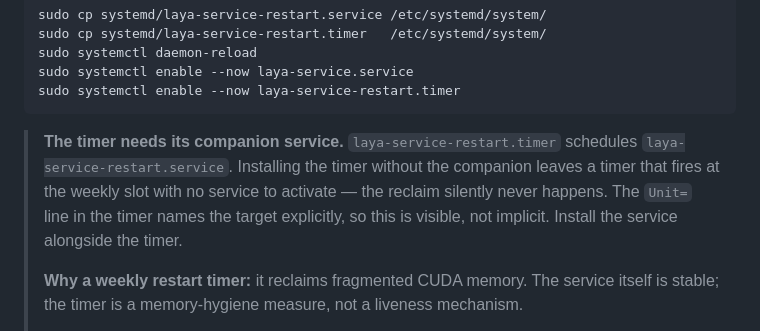
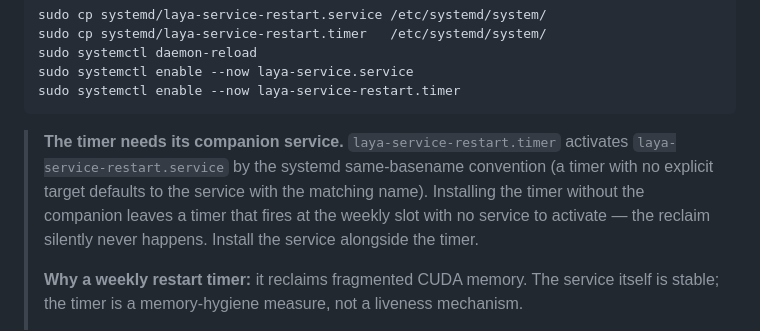
Before and after one commit to FSSCoding/laya-service, a Markdown page: docs/INSTALL.md, the part around the change. GitHub-like rendering.

Commit message:
Fix INSTALL.md: correct same-basename timer convention note
Co-authored-by: Qwen-Coder <qwen-coder@alibabacloud.com>

````diff
--- a/docs/INSTALL.md
+++ b/docs/INSTALL.md
@@ -157,11 +157,11 @@ sudo systemctl enable --now laya-service.service
 sudo systemctl enable --now laya-service-restart.timer
 ```
 
-> **The timer needs its companion service.** `laya-service-restart.timer` schedules
-> `laya-service-restart.service`. Installing the timer without the companion leaves a timer that
-> fires at the weekly slot with no service to activate — the reclaim silently never happens. The
-> `Unit=` line in the timer names the target explicitly, so this is visible, not implicit. Install
-> the service alongside the timer.
+> **The timer needs its companion service.** `laya-service-restart.timer` activates
+> `laya-service-restart.service` by the systemd same-basename convention (a timer with no
+> explicit target defaults to the service with the matching name). Installing the timer
+> without the companion leaves a timer that fires at the weekly slot with no service to
+> activate — the reclaim silently never happens. Install the service alongside the timer.
 >
 > **Why a weekly restart timer:** it reclaims fragmented CUDA memory. The service itself is
 > stable; the timer is a memory-hygiene measure, not a liveness mechanism.
````
